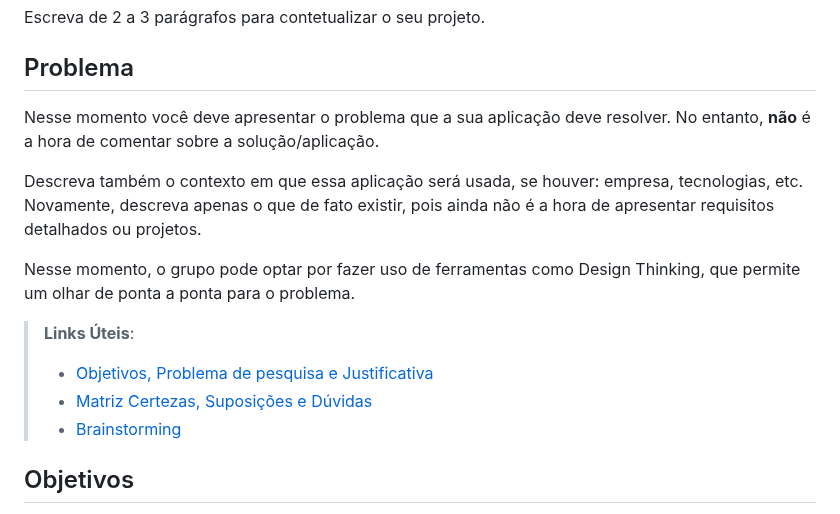
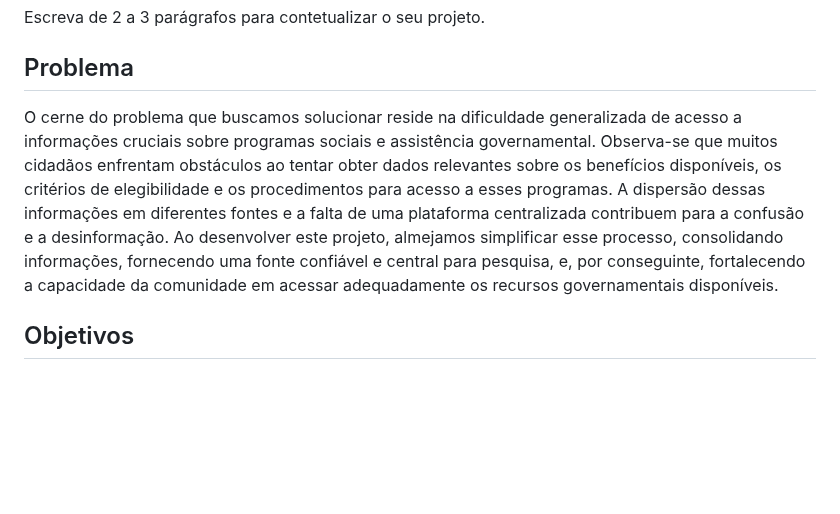
Before and after one commit to ICEI-PUC-Minas-PMV-SI/pmv-si-2024-1-pe1-t2-infosocial, a Markdown page: docs/context.md, the part around the change. GitHub-like rendering; blank space fills up the shorter version.

Commit message:
descrevi o problema na documentacao de contexto

```diff
--- a/docs/context.md
+++ b/docs/context.md
@@ -10,16 +10,7 @@ Escreva de 2 a 3 parágrafos para contetualizar o seu projeto.
 
 ## Problema
 
-Nesse momento você deve apresentar o problema que a sua aplicação deve resolver. No entanto, **não** é a hora de comentar sobre a solução/aplicação.
-
-Descreva também o contexto em que essa aplicação será usada, se  houver: empresa, tecnologias, etc. Novamente, descreva apenas o que de fato existir, pois ainda não é a hora de apresentar requisitos detalhados ou projetos.
-
-Nesse momento, o grupo pode optar por fazer uso  de ferramentas como Design Thinking, que permite um olhar de ponta a ponta para o problema.
-
-> **Links Úteis**:
-> - [Objetivos, Problema de pesquisa e Justificativa](https://medium.com/@versioparole/objetivos-problema-de-pesquisa-e-justificativa-c98c8233b9c3)
-> - [Matriz Certezas, Suposições e Dúvidas](https://medium.com/educa%C3%A7%C3%A3o-fora-da-caixa/matriz-certezas-suposi%C3%A7%C3%B5es-e-d%C3%BAvidas-fa2263633655)
-> - [Brainstorming](https://www.euax.com.br/2018/09/brainstorming/)
+O cerne do problema que buscamos solucionar reside na dificuldade generalizada de acesso a informações cruciais sobre programas sociais e assistência governamental. Observa-se que muitos cidadãos enfrentam obstáculos ao tentar obter dados relevantes sobre os benefícios disponíveis, os critérios de elegibilidade e os procedimentos para acesso a esses programas. A dispersão dessas informações em diferentes fontes e a falta de uma plataforma centralizada contribuem para a confusão e a desinformação. Ao desenvolver este projeto, almejamos simplificar esse processo, consolidando informações, fornecendo uma fonte confiável e central para pesquisa, e, por conseguinte, fortalecendo a capacidade da comunidade em acessar adequadamente os recursos governamentais disponíveis.
 
 ## Objetivos
 
```
